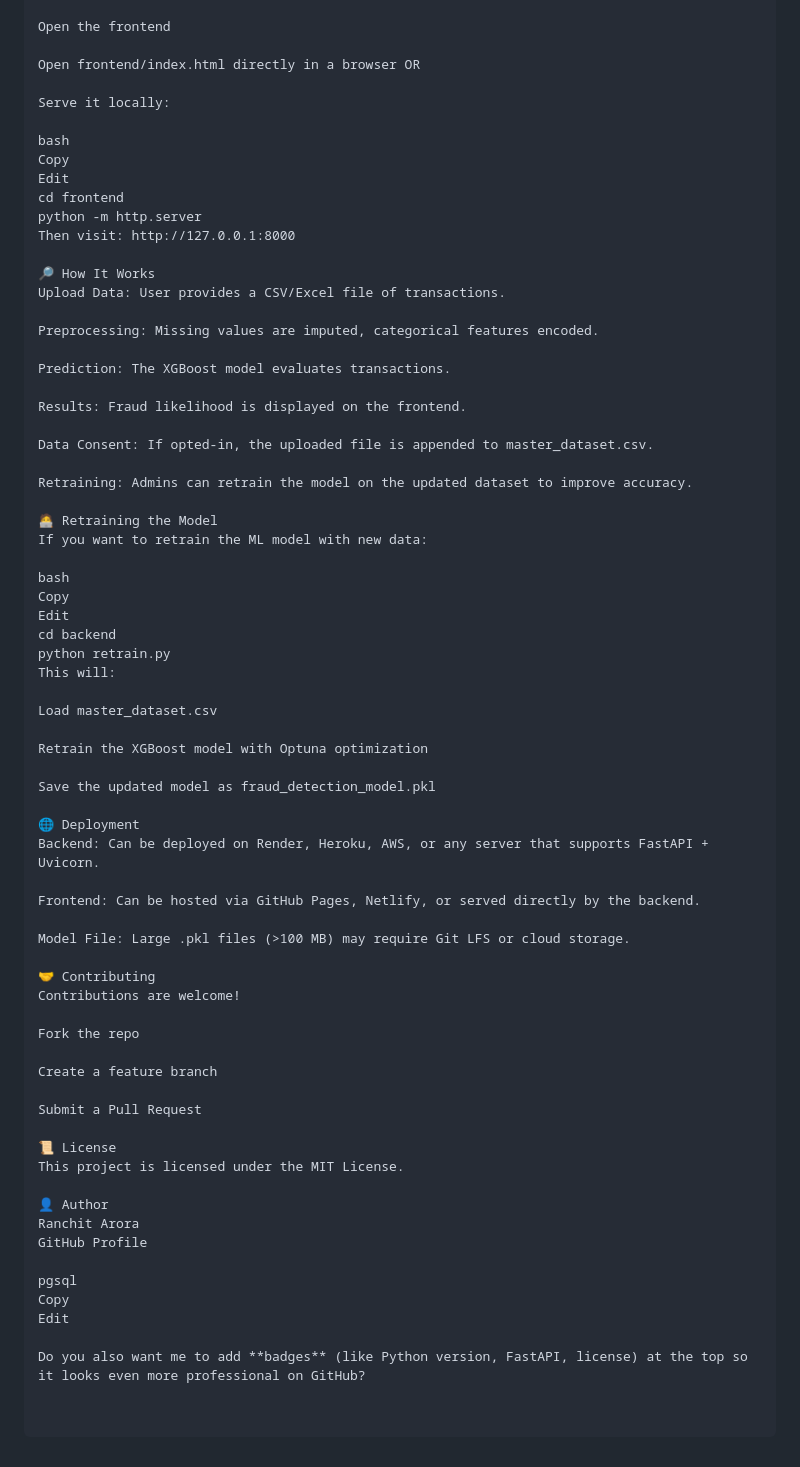
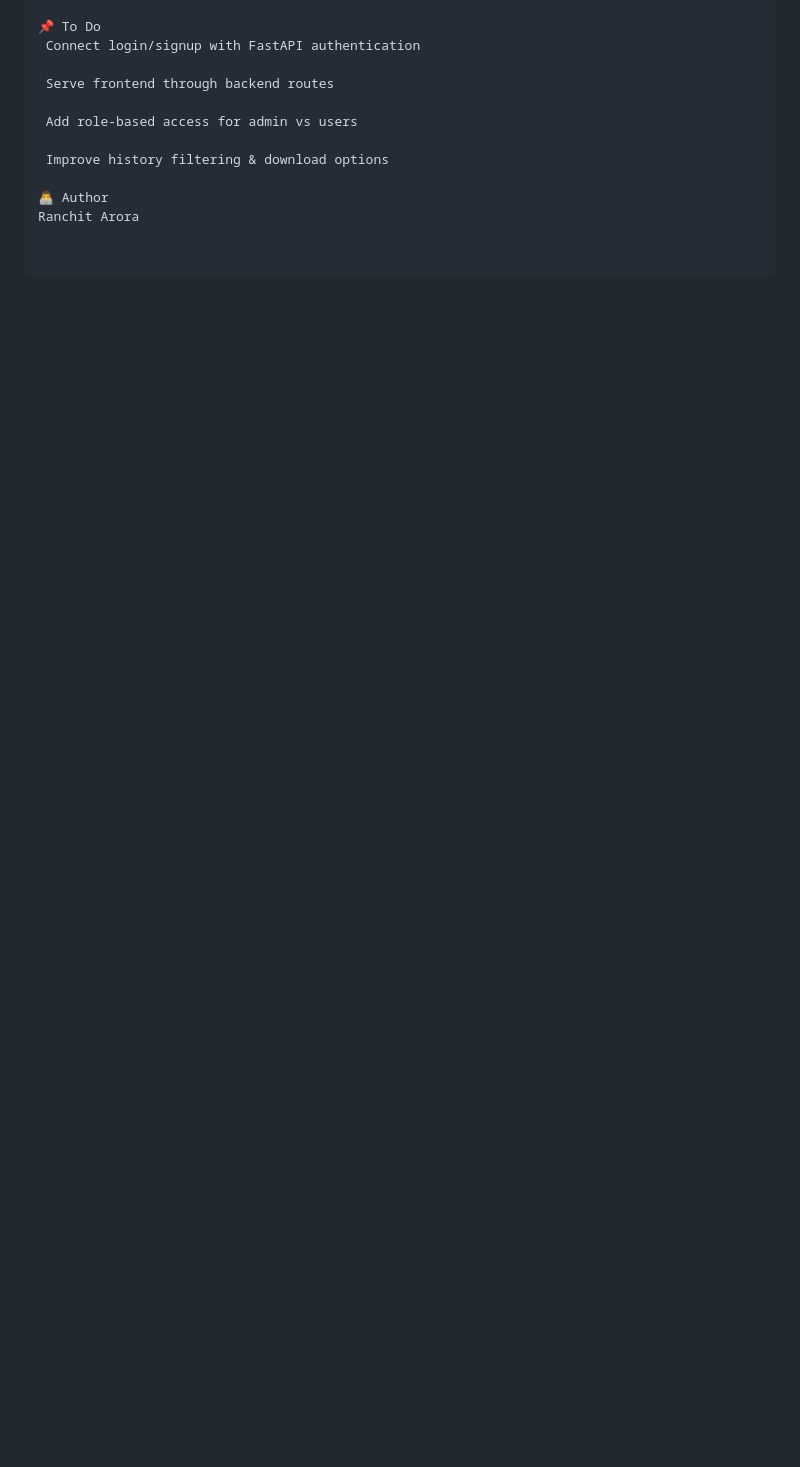
Before and after one commit to AroraRanchit/Credit-Card-Fraud-Detection, a Markdown page: README.md, the part around the change printed below. Rendered like a GitHub page; blank space fills up the shorter version.

```diff
--- a/README.md
+++ b/README.md
@@ -65,71 +98,12 @@ The API will start at: http://127.0.0.1:8000
 
-Open the frontend
+📌 To Do
+ Connect login/signup with FastAPI authentication
 
-Open frontend/index.html directly in a browser OR
+ Serve frontend through backend routes
 
-Serve it locally:
+ Add role-based access for admin vs users
 
-bash
-Copy
-Edit
-cd frontend
-python -m http.server
-Then visit: http://127.0.0.1:8000
+ Improve history filtering & download options
 
-🔎 How It Works
-Upload Data: User provides a CSV/Excel file of transactions.
-
-Preprocessing: Missing values are imputed, categorical features encoded.
-
-Prediction: The XGBoost model evaluates transactions.
-
-Results: Fraud likelihood is displayed on the frontend.
-
-Data Consent: If opted-in, the uploaded file is appended to master_dataset.csv.
-
-Retraining: Admins can retrain the model on the updated dataset to improve accuracy.
-
-🧑‍💻 Retraining the Model
-If you want to retrain the ML model with new data:
-
-bash
-Copy
-Edit
-cd backend
-python retrain.py
-This will:
-
-Load master_dataset.csv
-
-Retrain the XGBoost model with Optuna optimization
-
-Save the updated model as fraud_detection_model.pkl
-
-🌐 Deployment
-Backend: Can be deployed on Render, Heroku, AWS, or any server that supports FastAPI + Uvicorn.
-
-Frontend: Can be hosted via GitHub Pages, Netlify, or served directly by the backend.
-
-Model File: Large .pkl files (>100 MB) may require Git LFS or cloud storage.
-
-🤝 Contributing
-Contributions are welcome!
-
-Fork the repo
-
-Create a feature branch
-
-Submit a Pull Request
-
-📜 License
-This project is licensed under the MIT License.
-
-👤 Author
+👨‍💻 Author
 Ranchit Arora
-GitHub Profile
-
-pgsql
-Copy
-Edit
-
-Do you also want me to add **badges** (like Python version, FastAPI, license) at the top so it looks even more professional on GitHub?
```
Also changed, not shown: other parts of README.md (+82 -49 lines).
